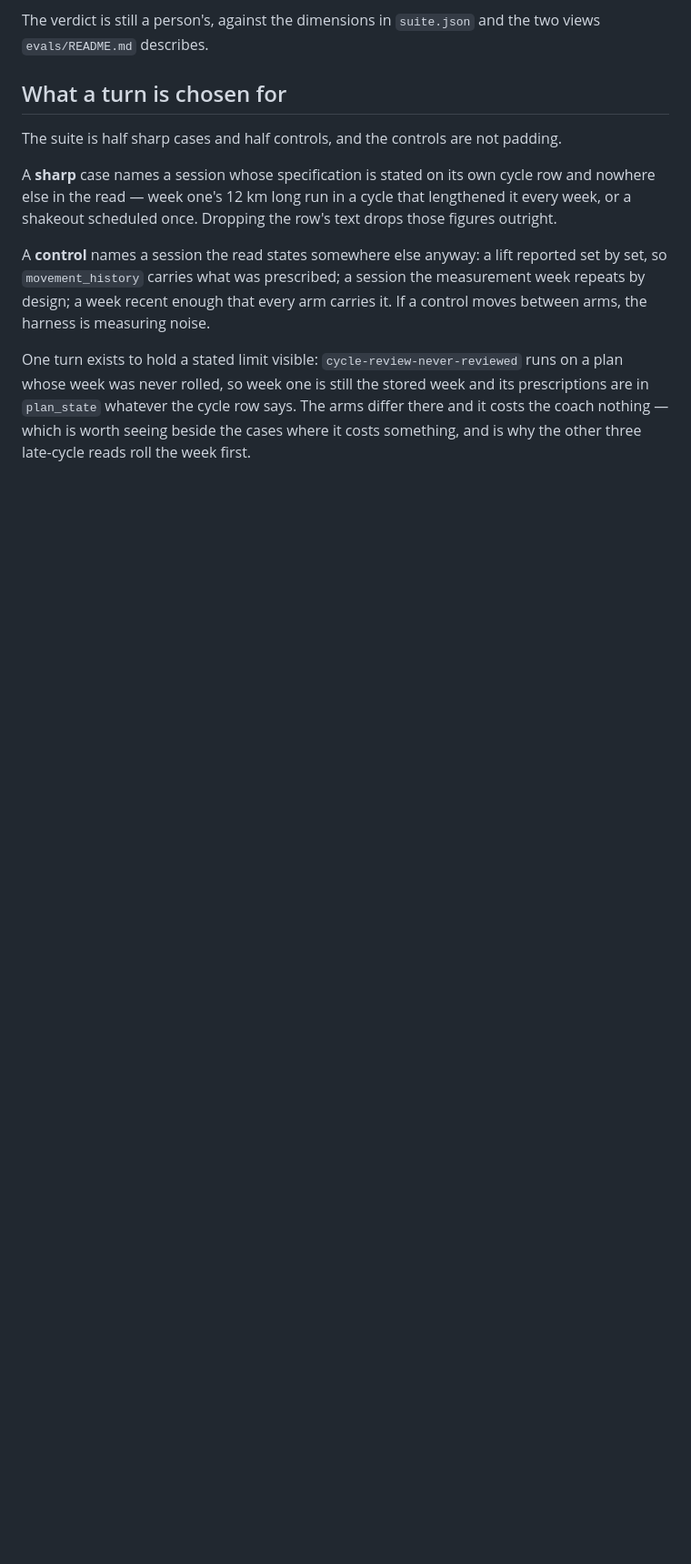
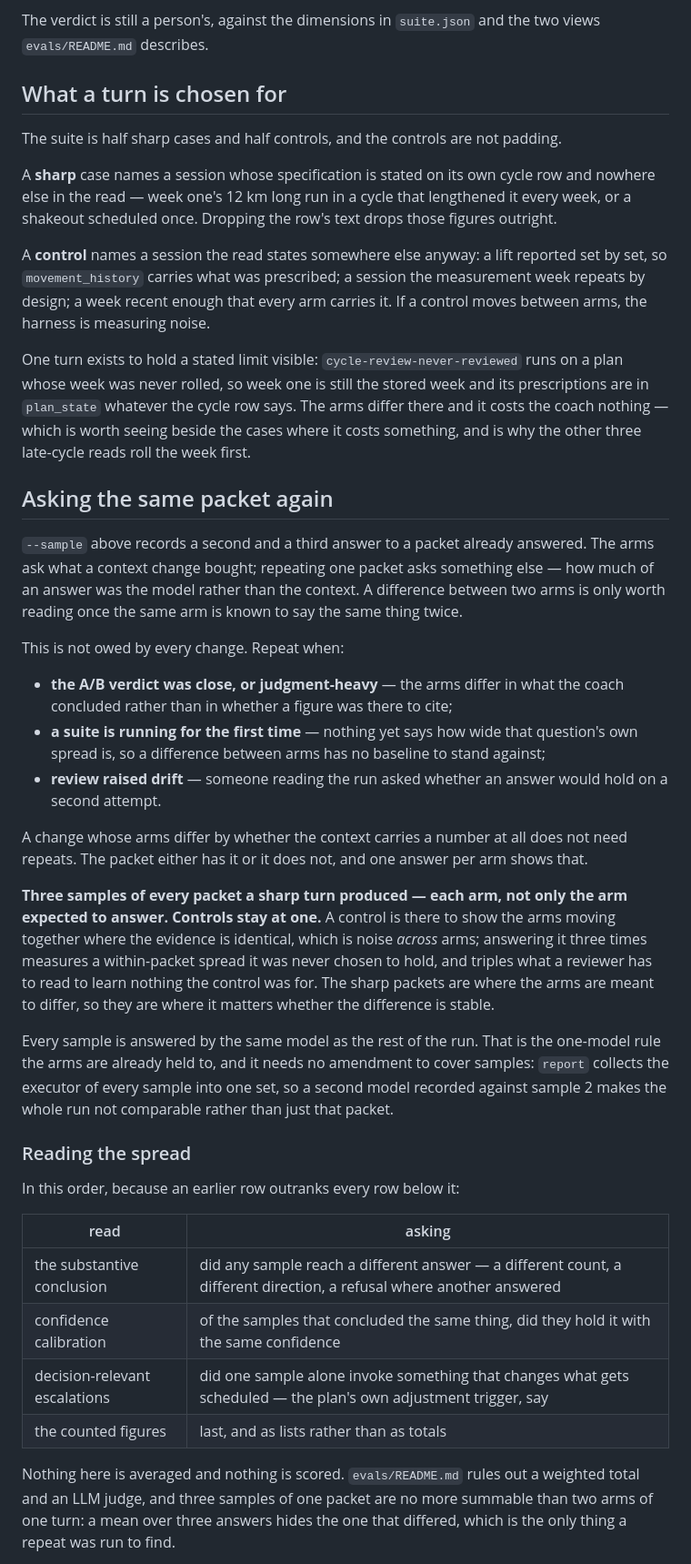
Before and after one commit to atomchung/long-run-hybrid-coach, a Markdown page: evals/ab/README.md, the part around one of its changes. Shown at 91% size. Drawn GitHub-style; blank space fills up the shorter version.

```diff
--- a/evals/ab/README.md
+++ b/evals/ab/README.md
@@ -193,3 +193,51 @@ plan whose week was never rolled, so week one is still the stored week and its
 prescriptions are in `plan_state` whatever the cycle row says. The arms differ there and
 it costs the coach nothing — which is worth seeing beside the cases where it costs
 something, and is why the other three late-cycle reads roll the week first.
+
+## Asking the same packet again
+
+`--sample` above records a second and a third answer to a packet already answered. The
+arms ask what a context change bought; repeating one packet asks something else — how
+much of an answer was the model rather than the context. A difference between two arms is
+only worth reading once the same arm is known to say the same thing twice.
+
+This is not owed by every change. Repeat when:
+
+- **the A/B verdict was close, or judgment-heavy** — the arms differ in what the coach
+  concluded rather than in whether a figure was there to cite;
+- **a suite is running for the first time** — nothing yet says how wide that question's
+  own spread is, so a difference between arms has no baseline to stand against;
+- **review raised drift** — someone reading the run asked whether an answer would hold on
+  a second attempt.
+
+A change whose arms differ by whether the context carries a number at all does not need
+repeats. The packet either has it or it does not, and one answer per arm shows that.
+
+**Three samples of every packet a sharp turn produced — each arm, not only the arm
+expected to answer. Controls stay at one.** A control is there to show the arms moving
+together where the evidence is identical, which is noise *across* arms; answering it three
+times measures a within-packet spread it was never chosen to hold, and triples what a
+reviewer has to read to learn nothing the control was for. The sharp packets are where the
+arms are meant to differ, so they are where it matters whether the difference is stable.
+
+Every sample is answered by the same model as the rest of the run. That is the one-model
+rule the arms are already held to, and it needs no amendment to cover samples: `report`
+collects the executor of every sample into one set, so a second model recorded against
+sample 2 makes the whole run not comparable rather than just that packet.
+
+### Reading the spread
+
+In this order, because an earlier row outranks every row below it:
+
+| read | asking |
+| --- | --- |
+| the substantive conclusion | did any sample reach a different answer — a different count, a different direction, a refusal where another answered |
+| confidence calibration | of the samples that concluded the same thing, did they hold it with the same confidence |
+| decision-relevant escalations | did one sample alone invoke something that changes what gets scheduled — the plan's own adjustment trigger, say |
+| the counted figures | last, and as lists rather than as totals |
+
+Nothing here is averaged and nothing is scored. `evals/README.md` rules out a weighted
+total and an LLM judge, and three samples of one packet are no more summable than two arms
+of one turn: a mean over three answers hides the one that differed, which is the only
+thing a repeat was run to find.
+
```
Also changed, not shown: other parts of evals/ab/README.md (+32 -0 lines).
